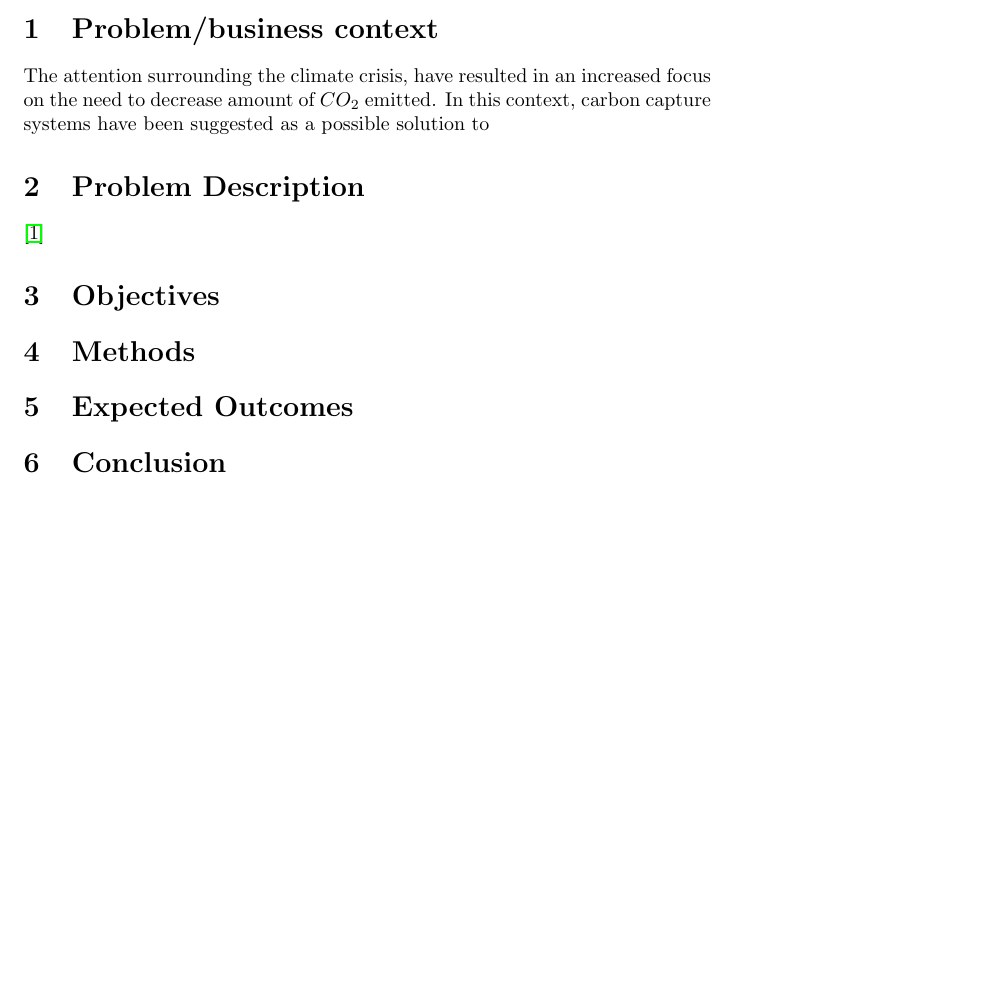
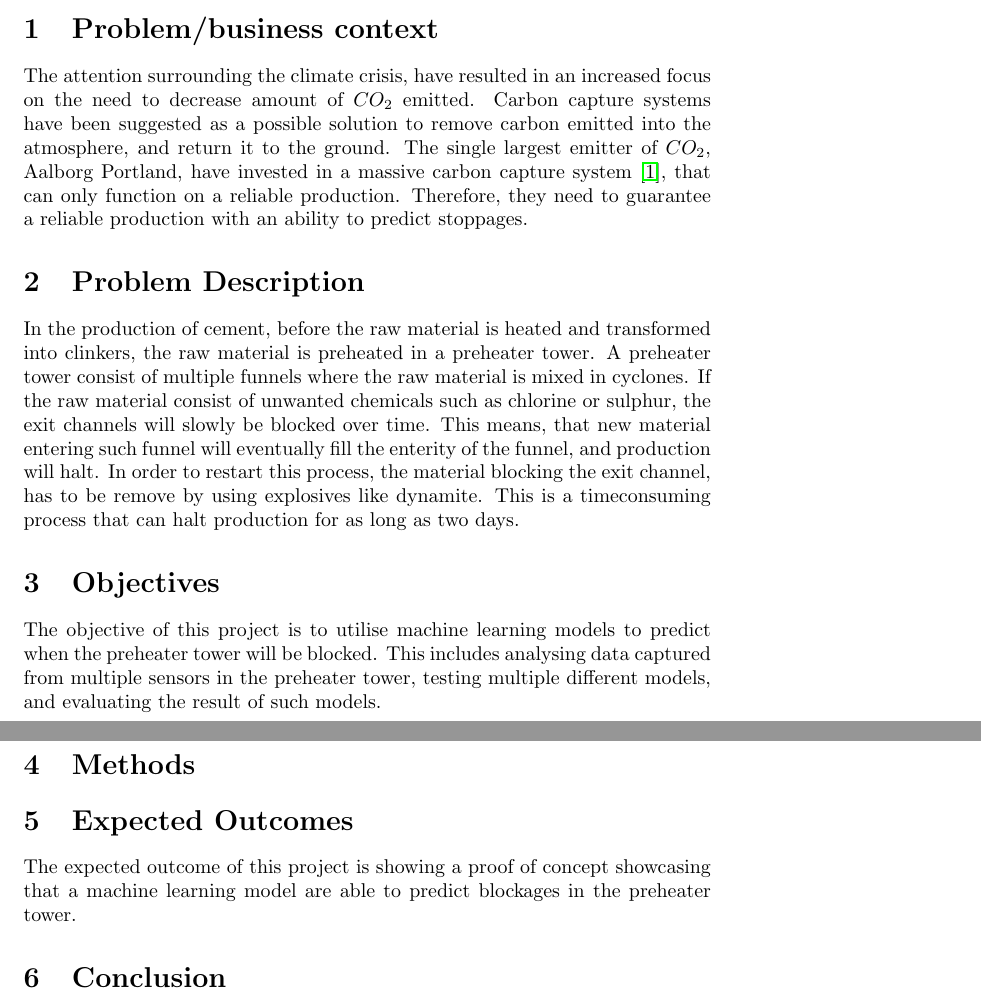
Before and after one commit to frederikgantriis/research-project-report, a LaTeX document (project-statement/main.tex): part of the page before the commit and two parts of pages 1 and 2 of 2 after it, the two joined at a grey line, cut so that both start at the same text, the shorter picture padded with empty space. Compiled offline with pdfLaTeX.

Commit message:
--wip-- [skip ci]

```diff
--- a/project-statement/main.tex
+++ b/project-statement/main.tex
@@ -19,23 +19,25 @@ Supervisor: Jaike Van Twiller}
 % More and more companies invest in carbon capture systems to reduce the carbon footprint of these systems
 % For a carbon capture system to function, we need to address issues in the production line
 
-The attention surrounding the climate crisis, have resulted in an increased focus on the need to decrease amount of $CO_2$ emitted. In this context, carbon capture systems have been suggested as a possible solution to
-
-
+The attention surrounding the climate crisis, have resulted in an increased focus on the need to decrease amount of $CO_2$ emitted. Carbon capture systems have been suggested as a possible solution to remove carbon emitted into the atmosphere, and return it to the ground. The single largest emitter of $CO_2$, Aalborg Portland, have invested in a massive carbon capture system \cite{aalborgportland_2025}, that can only function on a reliable production. Therefore, they need to guarantee a reliable production with an ability to predict stoppages.
 
 \section{Problem Description}
 % Aalborg Portland have invested in a massive carbon capture system. However, this cannot function properly if the system is running below 80%. Unfortunately, on average once a month, the production has a breakdown, where they are forced to halt production in order to either clean the furnace or clean exthaution pipes.
 
-\cite{aalborgportland_2025}
+In the production of cement, before the raw material is heated and transformed into clinkers, the raw material is preheated in a preheater tower. A preheater tower consist of multiple funnels where the raw material is mixed in cyclones. If the raw material consist of unwanted chemicals such as chlorine or sulphur, the exit channels will slowly be blocked over time. This means, that new material entering such funnel will eventually fill the enterity of the funnel, and production will halt. In order to restart this process, the material blocking the exit channel, has to be remove by using explosives like dynamite. This is a timeconsuming process that can halt production for as long as two days.
+
 
 \section{Objectives}
 % The objective of this project is to solve this problem by utilising machine learning. We want to utilise machine learning to predict a breakdown in production.
+The objective of this project is to utilise machine learning models to predict when the preheater tower will be blocked. This includes analysing data captured from multiple sensors in the preheater tower, testing multiple different models, and evaluating the result of such models.
 
 \section{Methods}
 % What should the methods contain?
 
+
 \section{Expected Outcomes}
 % A proof-of-concept showcasing that a machine learning model are able to predict breakdowns based on previous data.
+The expected outcome of this project is showing a proof of concept showcasing that a machine learning model are able to predict blockages in the preheater tower.
 
 \section{Conclusion}
 
```
